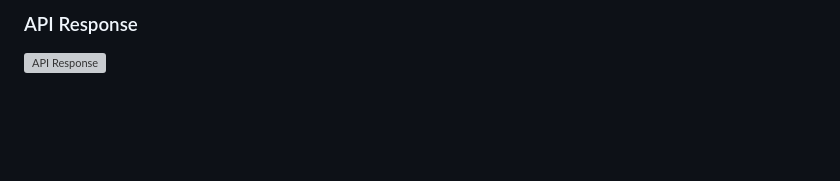
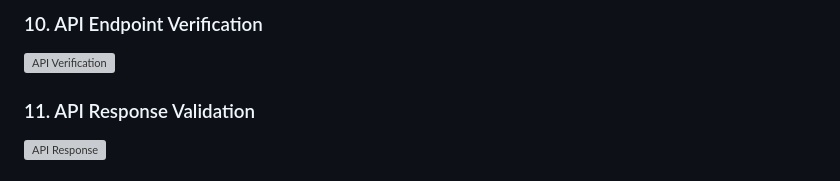
Before and after one commit to Danish49s1/zero-touch-provisioning, a Markdown page: README.md, the part around one of its changes. GitHub-like rendering; blank space fills up the shorter version; grey boxes are pictures that could not be loaded.

Commit message:
Update screenshots section in README.md

```diff
--- a/README.md
+++ b/README.md
@@ -145,4 +146,7 @@ Production-Ready Task Management Application
 
-### API Response
+### 10. API Endpoint Verification
+![API Verification](screenshots/api-data-retrieval.png)
+
+### 11. API Response Validation
 ![API Response](screenshots/api-response-working.png)
 
```
Also changed, not shown: other parts of README.md (+20 -22 lines).
